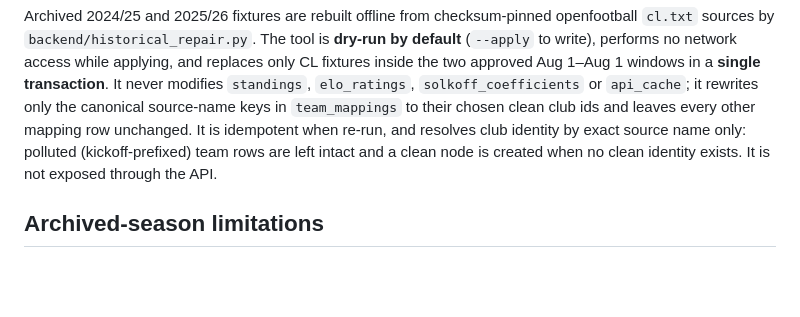
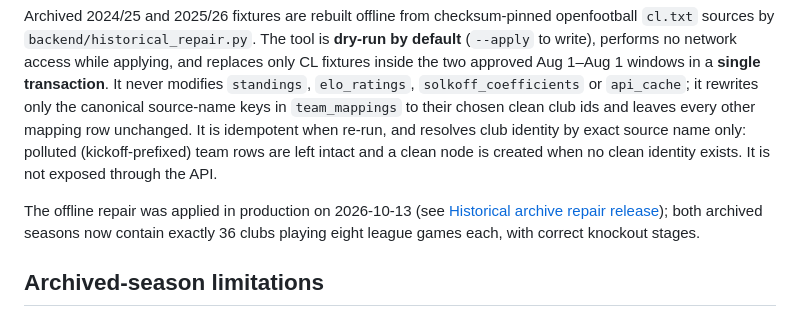
Before and after one commit to linards-kalvans/ucl-solkoff, a Markdown page: docs/seasons.md, the part around the change. Rendered like a GitHub page; blank space fills up the shorter version.

Commit message:
docs: record verified production archive repair
Session: ses_ecf32d793ffe7UPDouV3Xpyoxw

```diff
--- a/docs/seasons.md
+++ b/docs/seasons.md
@@ -83,6 +83,11 @@ resolves club identity by exact source name only: polluted (kickoff-prefixed)
 team rows are left intact and a clean node is created when no clean identity
 exists. It is not exposed through the API.
 
+The offline repair was applied in production on 2026-10-13 (see
+[Historical archive repair release](releases/2026-10-13-archive-repair.md));
+both archived seasons now contain exactly 36 clubs playing eight league games
+each, with correct knockout stages.
+
 ## Archived-season limitations
 
 - **Win probability is unavailable for archived seasons.** Elo and live-strength inputs
```
Also changed, not shown: docs/releases/2026-10-13-archive-repair.md (added, +99 -0 lines).
